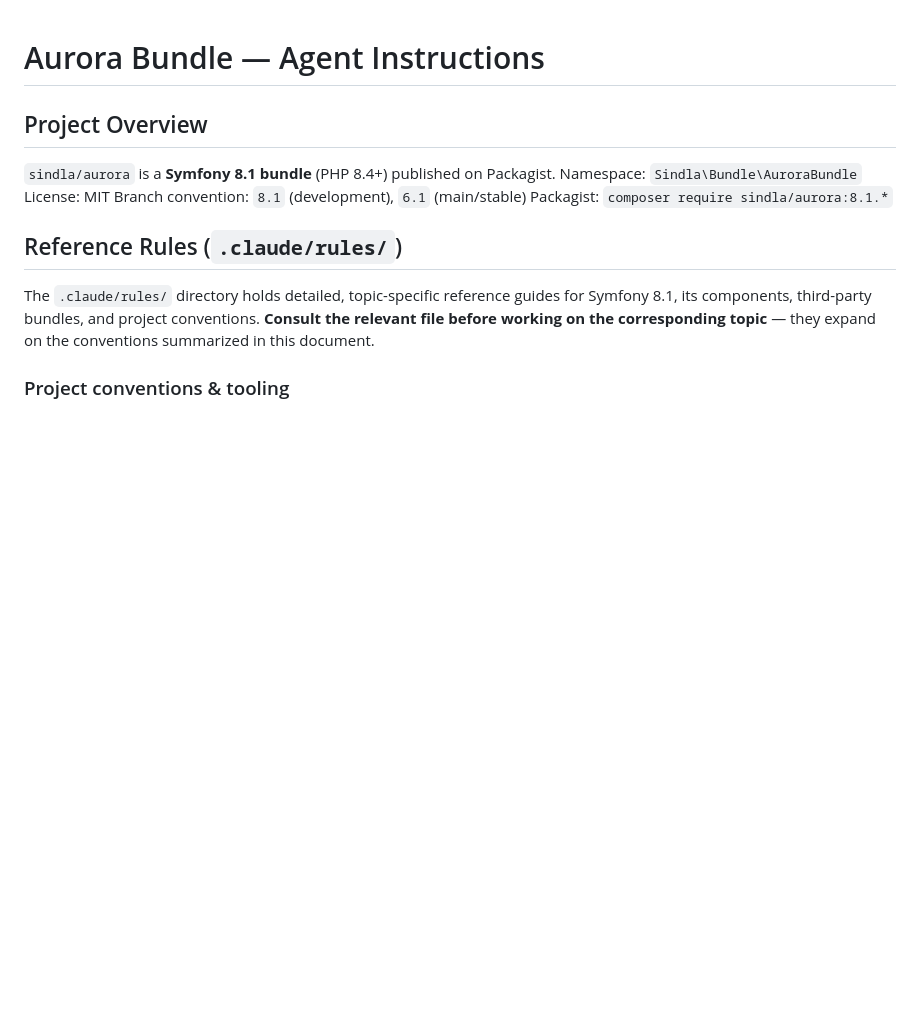
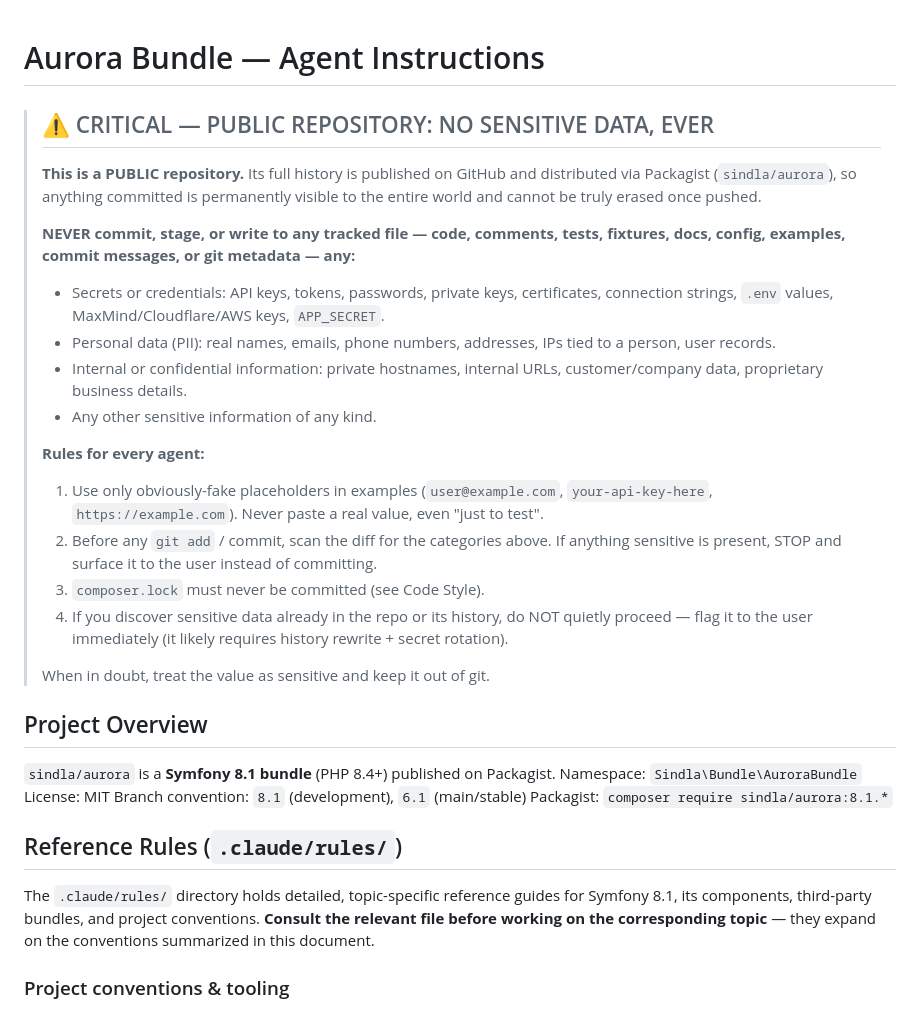
Before and after one commit to SindlaXYZ/Aurora, a Markdown page: .claude/CLAUDE.md, the part around the change. GitHub-like rendering; blank space fills up the shorter version.

Commit message:
^ CLAUDE.md

```diff
--- a/.claude/CLAUDE.md
+++ b/.claude/CLAUDE.md
@@ -1,4 +1,22 @@
 # Aurora Bundle — Agent Instructions
+
+> ## ⚠️ CRITICAL — PUBLIC REPOSITORY: NO SENSITIVE DATA, EVER
+>
+> **This is a PUBLIC repository.** Its full history is published on GitHub and distributed via Packagist (`sindla/aurora`), so anything committed is permanently visible to the entire world and cannot be truly erased once pushed.
+>
+> **NEVER commit, stage, or write to any tracked file — code, comments, tests, fixtures, docs, config, examples, commit messages, or git metadata — any:**
+> - Secrets or credentials: API keys, tokens, passwords, private keys, certificates, connection strings, `.env` values, MaxMind/Cloudflare/AWS keys, `APP_SECRET`.
+> - Personal data (PII): real names, emails, phone numbers, addresses, IPs tied to a person, user records.
+> - Internal or confidential information: private hostnames, internal URLs, customer/company data, proprietary business details.
+> - Any other sensitive information of any kind.
+>
+> **Rules for every agent:**
+> 1. Use only obviously-fake placeholders in examples (`user@example.com`, `your-api-key-here`, `https://example.com`). Never paste a real value, even "just to test".
+> 2. Before any `git add` / commit, scan the diff for the categories above. If anything sensitive is present, STOP and surface it to the user instead of committing.
+> 3. `composer.lock` must never be committed (see Code Style).
+> 4. If you discover sensitive data already in the repo or its history, do NOT quietly proceed — flag it to the user immediately (it likely requires history rewrite + secret rotation).
+>
+> When in doubt, treat the value as sensitive and keep it out of git.
 
 ## Project Overview
 
```
